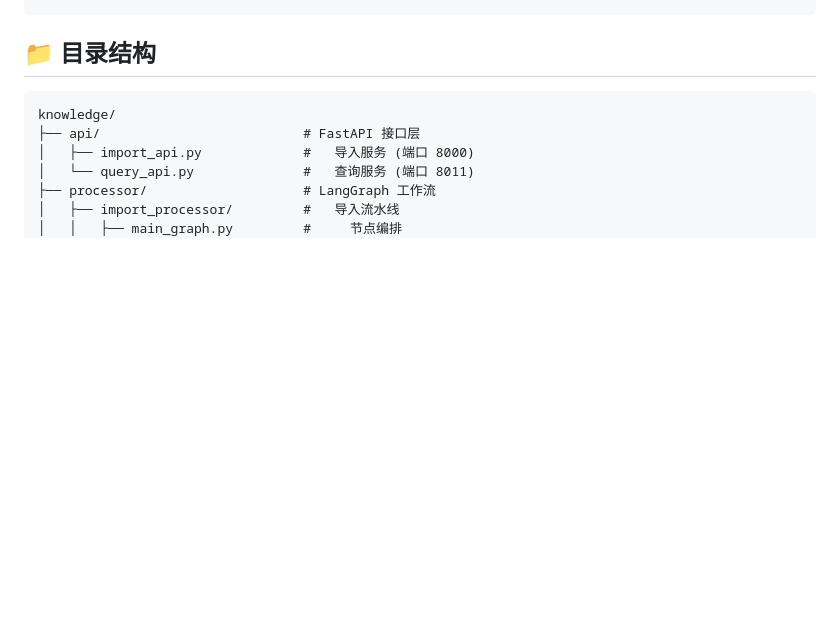
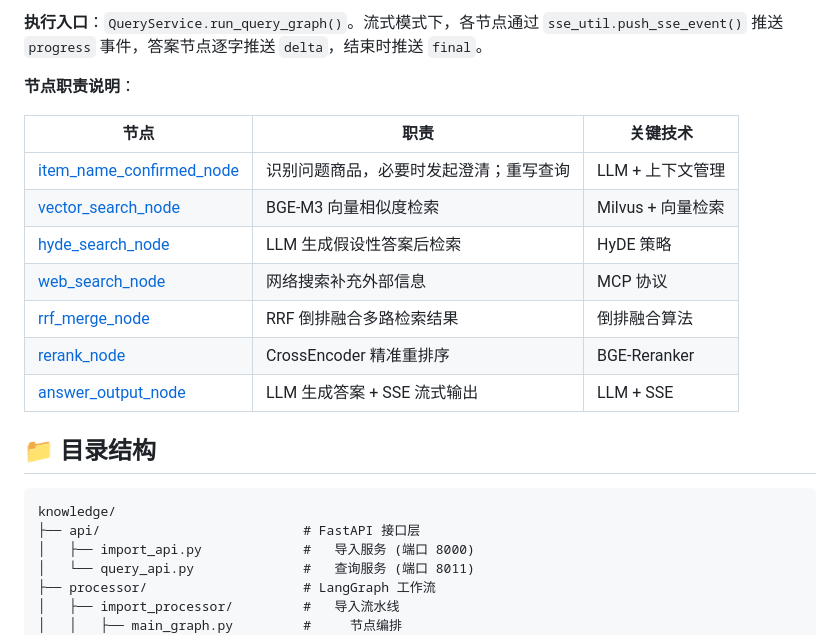
Before and after one commit to km0529/zhiku, a Markdown page: README.md, the part around one of its changes. Drawn GitHub-style; blank space fills up the shorter version.

```diff
--- a/README.md
+++ b/README.md
@@ -76,3 +146,16 @@
+**执行入口**：`QueryService.run_query_graph()`。流式模式下，各节点通过 `sse_util.push_sse_event()` 推送 `progress` 事件，答案节点逐字推送 `delta`，结束时推送 `final`。
+
+**节点职责说明**：
+
+| 节点 | 职责 | 关键技术 |
+|------|------|----------|
+| [item_name_confirmed_node](knowledge/processor/query_processor/nodes/item_name_confirmed_node.py) | 识别问题商品，必要时发起澄清；重写查询 | LLM + 上下文管理 |
+| [vector_search_node](knowledge/processor/query_processor/nodes/vector_search_node.py) | BGE-M3 向量相似度检索 | Milvus + 向量检索 |
+| [hyde_search_node](knowledge/processor/query_processor/nodes/hyde_search_node.py) | LLM 生成假设性答案后检索 | HyDE 策略 |
+| [web_search_node](knowledge/processor/query_processor/nodes/web_search_node.py) | 网络搜索补充外部信息 | MCP 协议 |
+| [rrf_merge_node](knowledge/processor/query_processor/nodes/rrf_merge_node.py) | RRF 倒排融合多路检索结果 | 倒排融合算法 |
+| [rerank_node](knowledge/processor/query_processor/nodes/rerank_node.py) | CrossEncoder 精准重排序 | BGE-Reranker |
+| [answer_output_node](knowledge/processor/query_processor/nodes/answer_output_node.py) | LLM 生成答案 + SSE 流式输出 | LLM + SSE |
 
 ## 📁 目录结构
 
```
Also changed, not shown: other parts of README.md (+70 -0 lines).
